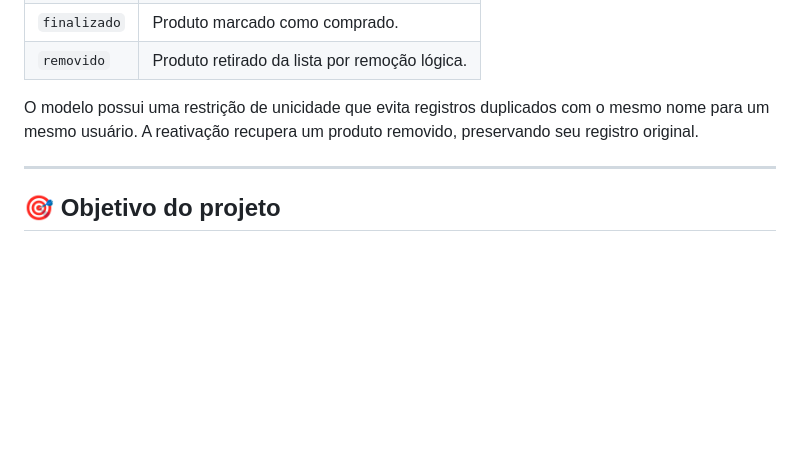
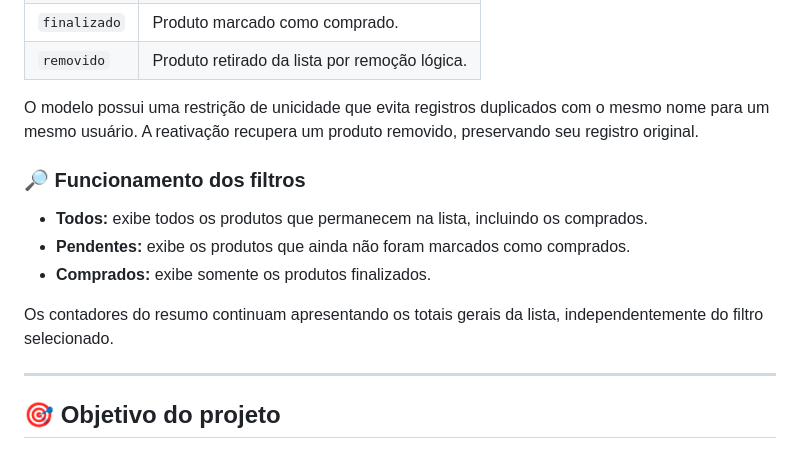
Before and after one commit to AndreSouzanl/lista-facil, a Markdown page: Readme.md, the part around one of its changes. GitHub-like rendering; blank space fills up the shorter version.

```diff
--- a/Readme.md
+++ b/Readme.md
@@ -212,6 +218,14 @@ As unidades de medida disponíveis incluem unidade, quilograma, grama, litro, ca
 | `removido` | Produto retirado da lista por remoção lógica. |
 
 O modelo possui uma restrição de unicidade que evita registros duplicados com o mesmo nome para um mesmo usuário. A reativação recupera um produto removido, preservando seu registro original.
+
+### 🔎 Funcionamento dos filtros
+
+- **Todos:** exibe todos os produtos que permanecem na lista, incluindo os comprados.
+- **Pendentes:** exibe os produtos que ainda não foram marcados como comprados.
+- **Comprados:** exibe somente os produtos finalizados.
+
+Os contadores do resumo continuam apresentando os totais gerais da lista, independentemente do filtro selecionado.
 
 ---
 
```
Also changed, not shown: other parts of Readme.md (+15 -7 lines).
